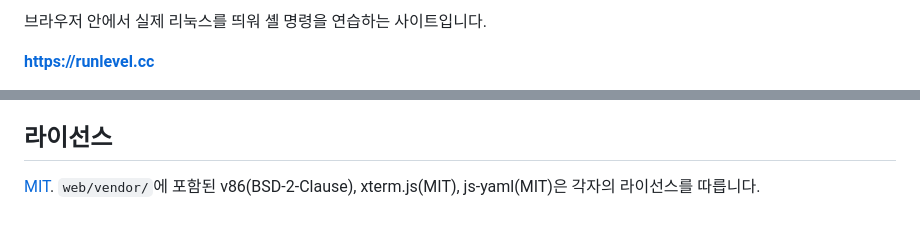
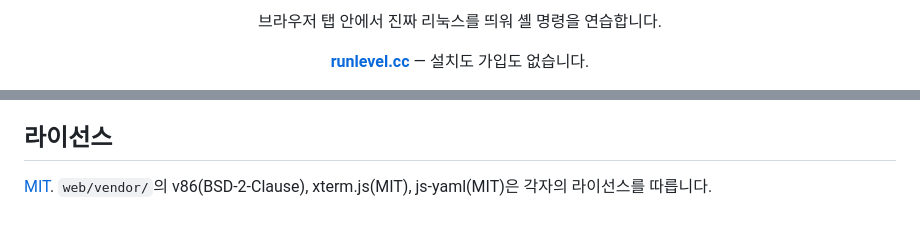
Before and after one commit to Clang-error/runlevel, a Markdown page: README.md, 2 parts joined by grey strips. GitHub-like rendering.

```diff
--- a/README.md
+++ b/README.md
@@ -2,5 +2,9 @@
 
-브라우저 안에서 실제 리눅스를 띄워 셸 명령을 연습하는 사이트입니다.
+<p align="center">
+  브라우저 탭 안에서 진짜 리눅스를 띄워 셸 명령을 연습합니다.
+</p>
 
-**https://runlevel.cc**
+<p align="center">
+  <a href="https://runlevel.cc"><b>runlevel.cc</b></a> — 설치도 가입도 없습니다.
+</p>
 
@@ -88,4 +87,4 @@ cd spike && node lint-problems.mjs
 
 ## 라이선스
 
-[MIT](LICENSE). `web/vendor/`에 포함된 v86(BSD-2-Clause), xterm.js(MIT), js-yaml(MIT)은 각자의 라이선스를 따릅니다.
+[MIT](LICENSE). `web/vendor/`의 v86(BSD-2-Clause), xterm.js(MIT), js-yaml(MIT)은 각자의 라이선스를 따릅니다.
```
Also changed, not shown: other parts of README.md (+32 -37 lines).
